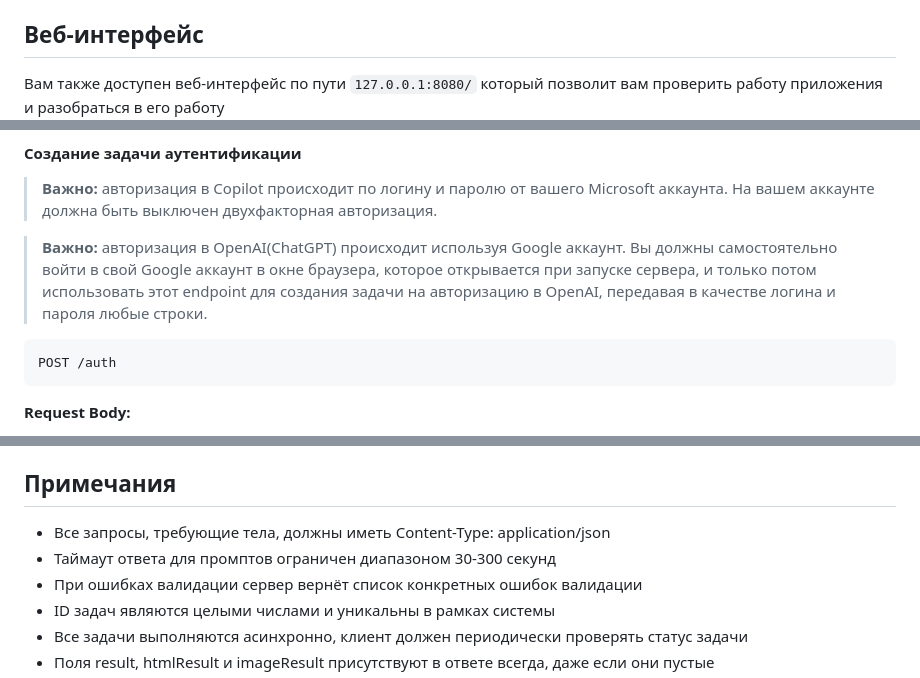
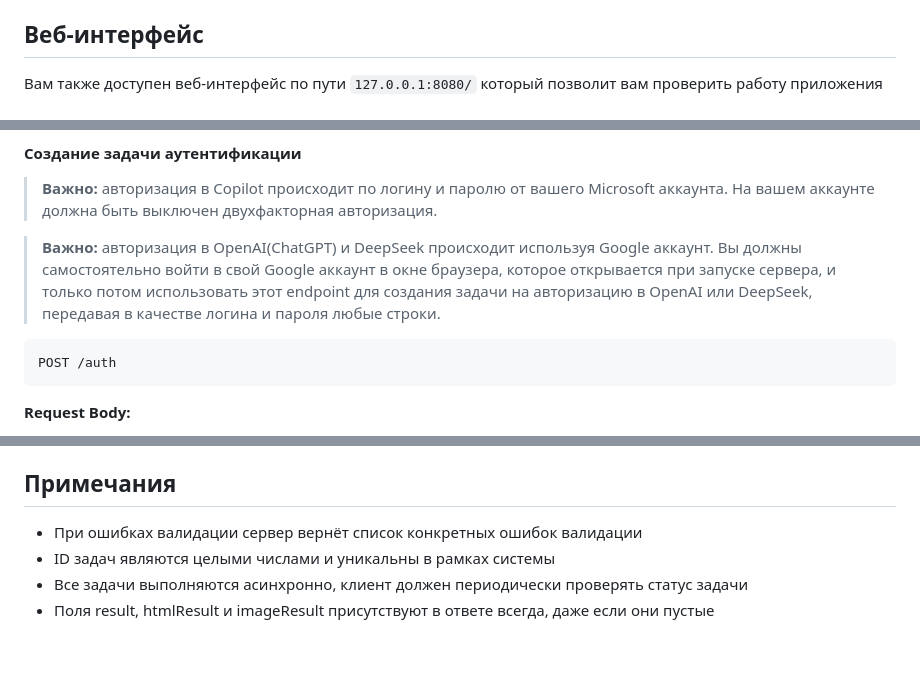
Before and after one commit to VityazevEgor/bingchat4urapp, a Markdown page: README.md, 3 parts joined by grey strips. Rendered like a GitHub page; blank space fills up the shorter version.

````diff
--- a/README.md
+++ b/README.md
@@ -30,7 +30,7 @@ java -jar bingchat4urapp_server-0.0.1-SNAPSHOT.jar --proxy 127.0.0.1:2080
 3. Клиент периодически опрашивает endpoint `/get/{id}` для получения статуса задачи, пока она не будет завершена (`isFinished = true`)
 
 ## Веб-интерфейс
-Вам также доступен веб-интерфейс по пути `127.0.0.1:8080/` который позволит вам проверить работу приложения и разобраться в его работу
+Вам также доступен веб-интерфейс по пути `127.0.0.1:8080/` который позволит вам проверить работу приложения
 ![Main page](images/webInterface.png "Main page")
 ![Asnwer page](images/webInterface2.png "Answer page")
 ![Providers page](images/webInterface3.png "Providers page")
@@ -46,7 +46,7 @@ java -jar bingchat4urapp_server-0.0.1-SNAPSHOT.jar --proxy 127.0.0.1:2080
 #### Создание задачи аутентификации
 >**Важно:** авторизация в Copilot происходит по логину и паролю от вашего Microsoft аккаунта. На вашем аккаунте должна быть выключен двухфакторная авторизация.
 
->**Важно:** авторизация в OpenAI(ChatGPT) происходит используя Google аккаунт. Вы должны самостоятельно войти в свой Google аккаунт в окне браузера, которое открывается при запуске сервера, и только потом использовать этот endpoint для создания задачи на авторизацию в OpenAI, передавая в качестве логина и пароля любые строки.
+>**Важно:** авторизация в OpenAI(ChatGPT) и DeepSeek происходит используя Google аккаунт. Вы должны самостоятельно войти в свой Google аккаунт в окне браузера, которое открывается при запуске сервера, и только потом использовать этот endpoint для создания задачи на авторизацию в OpenAI или DeepSeek, передавая в качестве логина и пароля любые строки.
 ```http
 POST /auth
 ```
@@ -247,8 +247,6 @@ GET /exit
 
 ## Примечания
 
-- Все запросы, требующие тела, должны иметь Content-Type: application/json
-- Таймаут ответа для промптов ограничен диапазоном 30-300 секунд
 - При ошибках валидации сервер вернёт список конкретных ошибок валидации
 - ID задач являются целыми числами и уникальны в рамках системы
 - Все задачи выполняются асинхронно, клиент должен периодически проверять статус задачи
````
